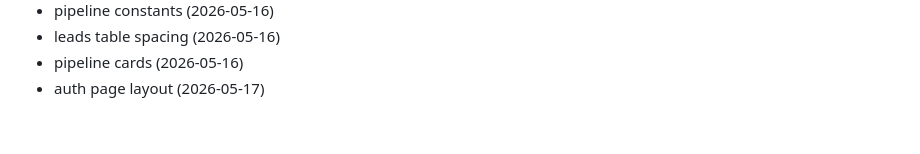
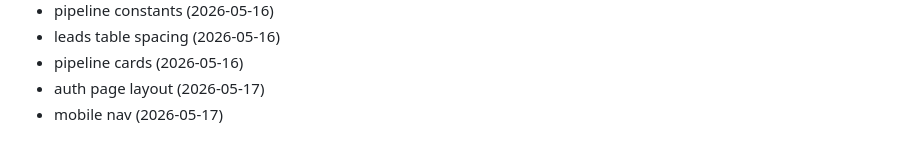
Before and after one commit to Jsingh651/bizscout, a Markdown page: CHANGELOG.md, the part around the change. GitHub-like rendering.

Commit message:
style: mobile nav

```diff
--- a/CHANGELOG.md
+++ b/CHANGELOG.md
@@ -138,3 +138,4 @@
 - leads table spacing (2026-05-16)
 - pipeline cards (2026-05-16)
 - auth page layout (2026-05-17)
+- mobile nav (2026-05-17)
```
